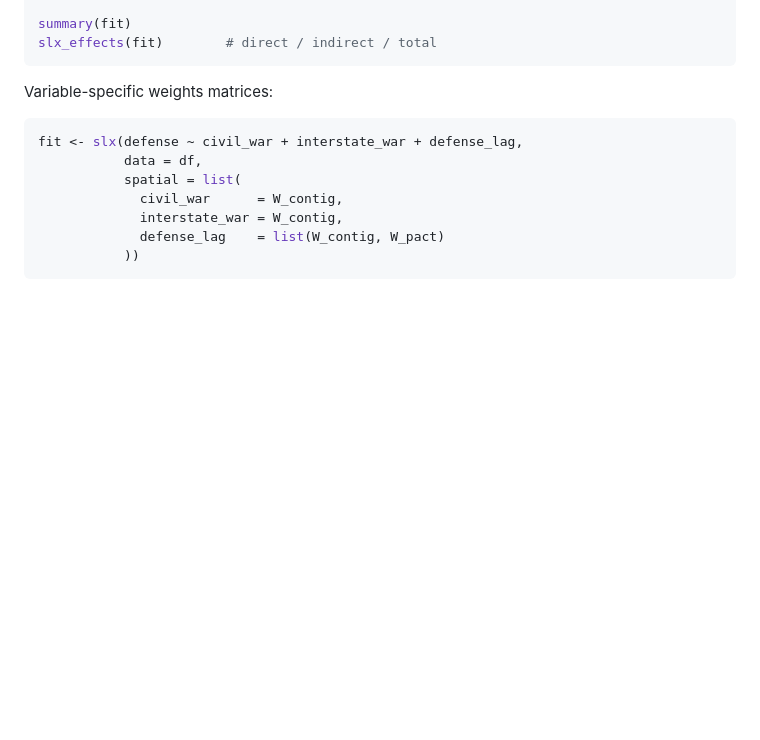
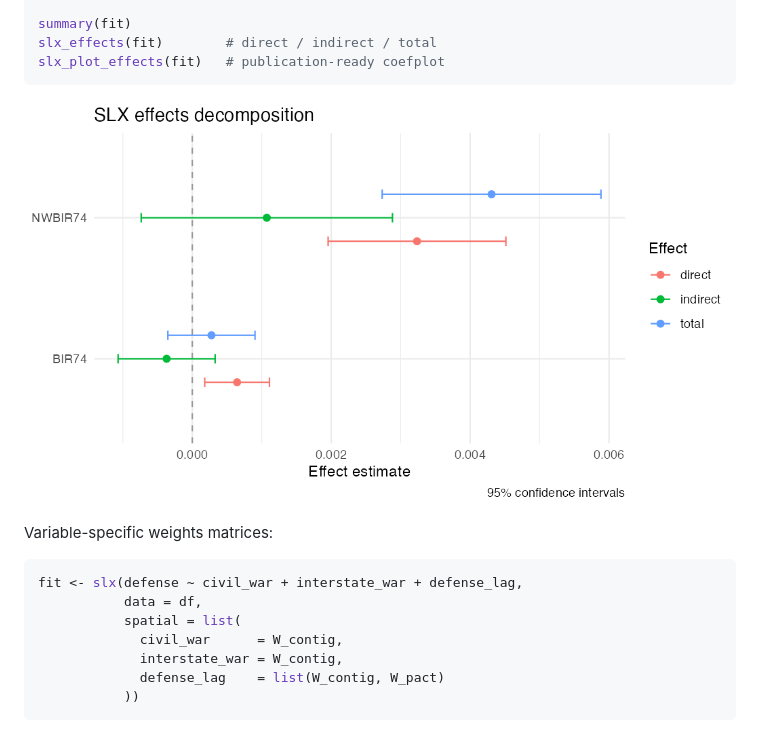
Before and after one commit to cwimpy/slxr, a Markdown page: README.md, the part around the change. GitHub-like rendering; pictures changed too: man/figures/README-effects.png (added); blank space fills up the shorter version.

Commit message:
Pass R CMD check cleanly and implement slx_plot_effects()
- Switch sparse-matrix construction from methods::as(., "CsparseMatrix")
  to Matrix::Matrix(., sparse = TRUE) so coercion works in a clean
  check environment without Matrix attached.
- Remove unused Imports (dplyr, rlang from original scaffold); add rlang
  back for the .data pronoun used in ggplot2 calls.
- Implement slx_plot_effects() — ggplot2 coefplot of direct/indirect/
  total effects, faceted by W name when multiple weights matrices are
  used.
- Implement slx_plot_decay() — indirect-effect decay across W orders
  for higher-order SLX models.
- Implement slx_plot_W() — heatmap of a weights matrix with optional
  row/column subsampling for large n.
- Add README screenshot generated from the NC example.
- Add test for slx_plot_effects().

R CMD check: 0 errors | 0 warnings | 0 notes.

````diff
--- a/README.md
+++ b/README.md
@@ -48,7 +48,10 @@ fit <- slx(turnout ~ income + college + age,
 
 summary(fit)
 slx_effects(fit)        # direct / indirect / total
+slx_plot_effects(fit)   # publication-ready coefplot
 ```
+
+![SLX effects plot](man/figures/README-effects.png)
 
 Variable-specific weights matrices:
 
````
Also changed, not shown: 9 other files.
